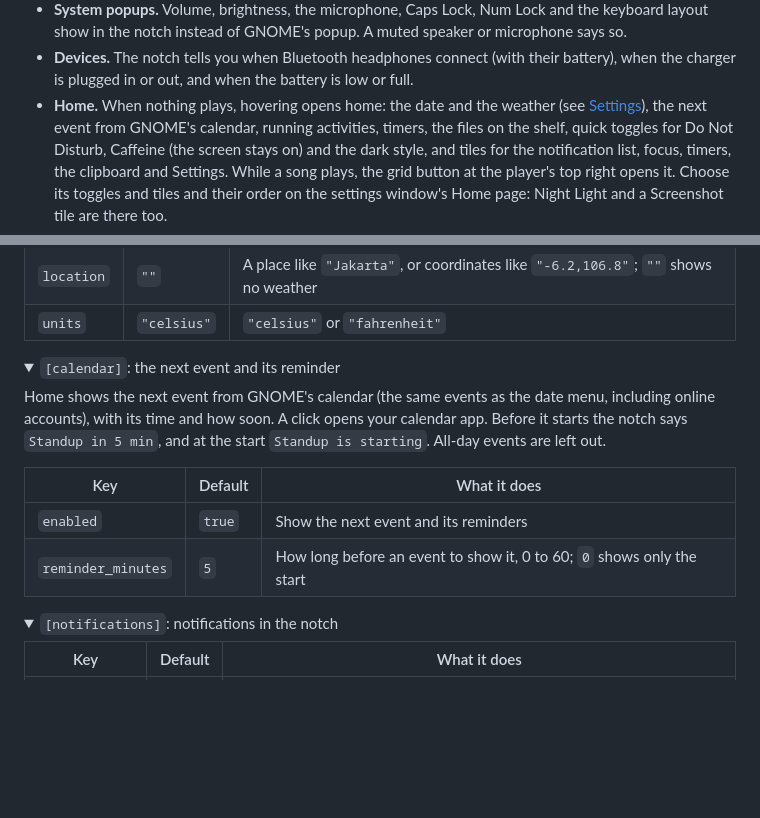
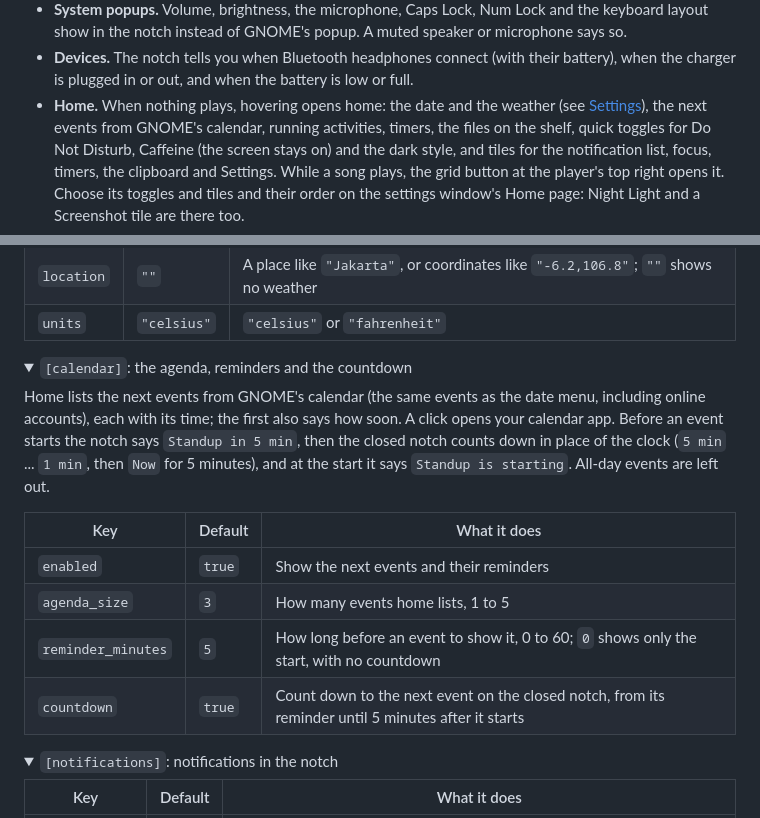
Before and after one commit to MasRama/nokta, a Markdown page: README.md, 2 parts joined by grey strips. Drawn GitHub-style; folded sections open; blank space fills up the shorter version.

Commit message:
docs(calendar): describe the agenda and the countdown

```diff
--- a/README.md
+++ b/README.md
@@ -52,7 +52,7 @@ notifications. Hover over it to open it, or press
   their battery), when the charger is plugged in or out, and when the
   battery is low or full.
 - **Home.** When nothing plays, hovering opens home: the date and the
-  weather (see [Settings](#settings)), the next event from GNOME's calendar, running
+  weather (see [Settings](#settings)), the next events from GNOME's calendar, running
   activities, timers, the files on the shelf, quick toggles for Do Not Disturb,
   Caffeine (the screen stays on) and the dark style, and tiles for the
   notification list, focus, timers, the clipboard and Settings. While a song plays,
@@ -411,17 +411,21 @@ old, or 5 minutes after a failed request.
 </details>
 
 <details>
-<summary><code>[calendar]</code>: the next event and its reminder</summary>
+<summary><code>[calendar]</code>: the agenda, reminders and the countdown</summary>
 
-Home shows the next event from GNOME's calendar (the same events as the
-date menu, including online accounts), with its time and how soon. A click
-opens your calendar app. Before it starts the notch says `Standup in 5
-min`, and at the start `Standup is starting`. All-day events are left out.
+Home lists the next events from GNOME's calendar (the same events as the
+date menu, including online accounts), each with its time; the first also
+says how soon. A click opens your calendar app. Before an event starts the
+notch says `Standup in 5 min`, then the closed notch counts down in place of
+the clock (`5 min` ... `1 min`, then `Now` for 5 minutes), and at the start
+it says `Standup is starting`. All-day events are left out.
 
 | Key | Default | What it does |
 |---|---|---|
-| `enabled` | `true` | Show the next event and its reminders |
-| `reminder_minutes` | `5` | How long before an event to show it, 0 to 60; `0` shows only the start |
+| `enabled` | `true` | Show the next events and their reminders |
+| `agenda_size` | `3` | How many events home lists, 1 to 5 |
+| `reminder_minutes` | `5` | How long before an event to show it, 0 to 60; `0` shows only the start, with no countdown |
+| `countdown` | `true` | Count down to the next event on the closed notch, from its reminder until 5 minutes after it starts |
 
 </details>
 
```
Also changed, not shown: docs/testing.md (+11 -5 lines).
